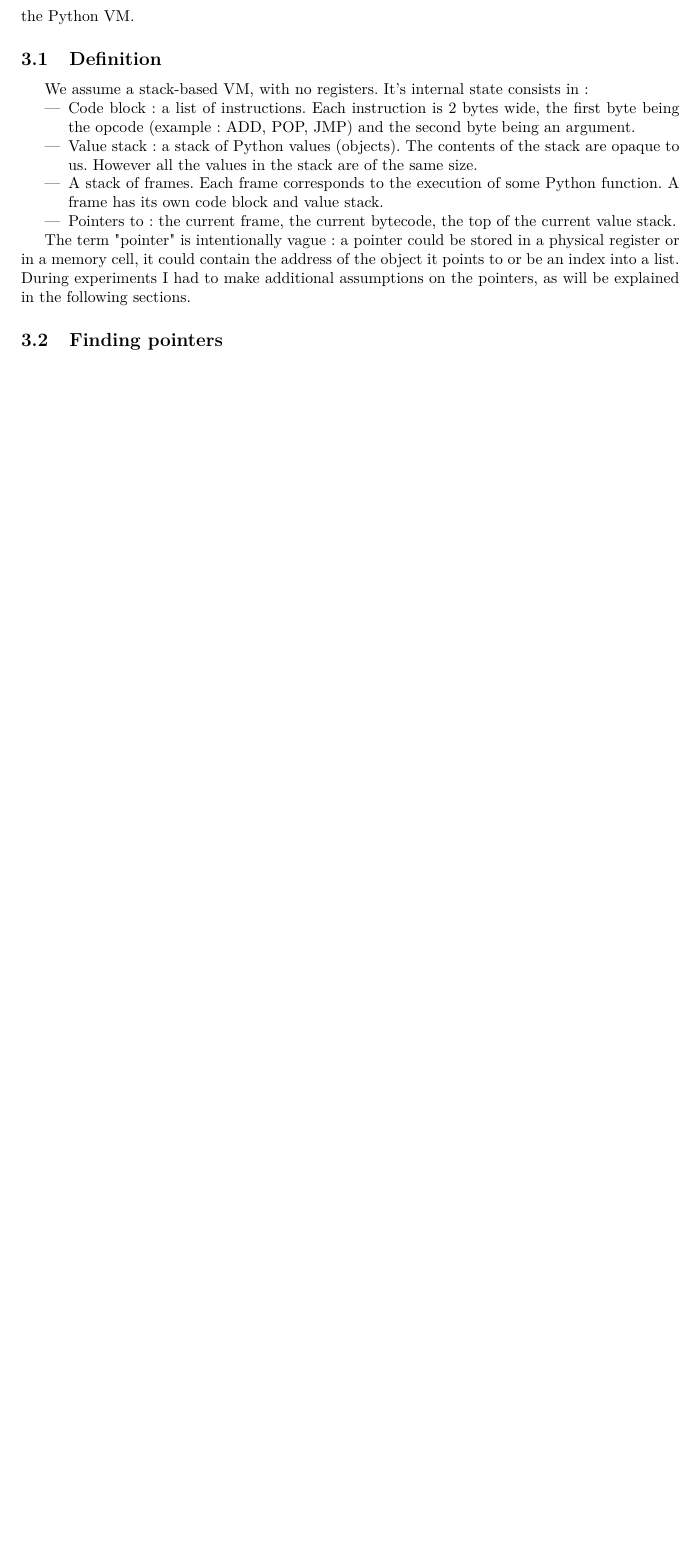
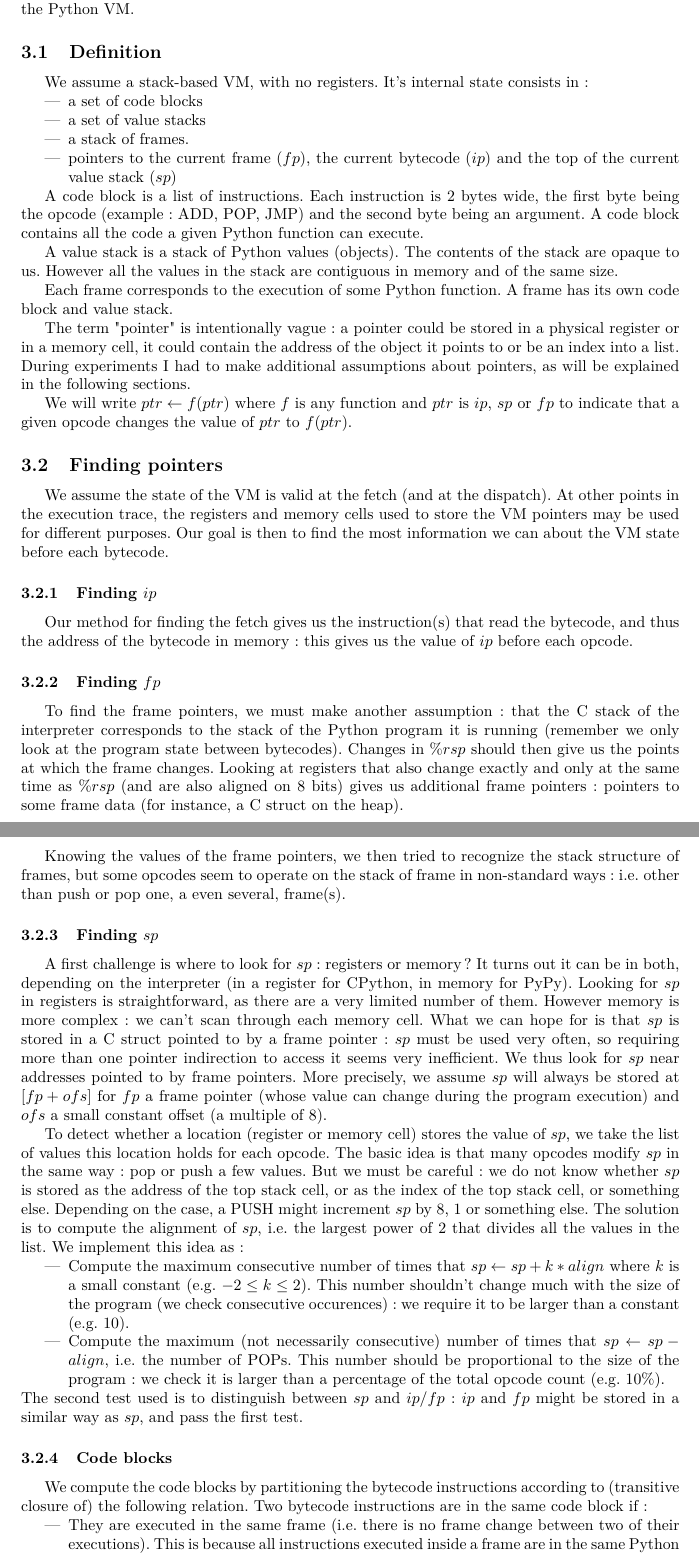
Before and after one commit to MathisBD/ReversePy, a LaTeX document (article/document.tex): part of page 4 of 4 before the commit and two parts of pages 4 and 5 of 5 after it, the two joined at a grey line, cut so that both start at the same text, the shorter picture padded with empty space. Compiled offline with pdfLaTeX.

Commit message:
article : section on the VM model

```diff
--- a/article/document.tex
+++ b/article/document.tex
@@ -6,8 +6,9 @@
 \usepackage{babel}
 \usepackage{graphicx}
 \usepackage{amsmath,amssymb,amsfonts,amsthm,geometry,verbatim,enumerate,float}
-
-
+\usepackage{tikz}
+\usetikzlibrary{shapes.multipart}
+\usetikzlibrary{arrows.meta}
 
 
 
@@ -176,37 +183,59 @@ Once we have found the fetch, it is easy to find the bytecode : we simply get th
 \section{Abstract VM model}
 
 Before we can continue the analysis any further, we give ourselves an abstract VM model. While the previous section didn't assume much about the VM, this model follows more closely the Python VM.
-
 \subsection{Definition}
 
 We assume a stack-based VM, with no registers. It's internal state consists in :
 \begin{itemize}
-	\item Code block : a list of instructions. Each instruction is 2 bytes wide, the first byte being the opcode (example : ADD, POP, JMP) and the second byte being an argument.
-	\item Value stack : a stack of Python values (objects). The contents of the stack are opaque to us. However all the values in the stack are of the same size.
-	\item A stack of frames. Each frame corresponds to the execution of some Python function. A frame has its own code block and value stack.
-	\item Pointers to : the current frame, the current bytecode, the top of the current value stack.
+	\item a set of code blocks
+	\item a set of value stacks
+	\item a stack of frames.
+	\item pointers to the current frame ($fp$), the current bytecode ($ip$) and the top of the current value stack ($sp$)
 \end{itemize}
 
-The term "pointer" is intentionally vague : a pointer could be stored in a physical register or in a memory cell, it could contain the address of the object it points to or be an index into a list. During experiments I had to make additional assumptions on the pointers, as will be explained in the following sections.
+A code block is a list of instructions. Each instruction is 2 bytes wide, the first byte being the opcode (example : ADD, POP, JMP) and the second byte being an argument. A code block contains all the code a given Python function can execute.
+
+A value stack is a stack of Python values (objects). The contents of the stack are opaque to us. However all the values in the stack are contiguous in memory and of the same size.
+
+Each frame corresponds to the execution of some Python function. A frame has its own code block and value stack.
+
+The term "pointer" is intentionally vague : a pointer could be stored in a physical register or in a memory cell, it could contain the address of the object it points to or be an index into a list. During experiments I had to make additional assumptions about pointers, as will be explained in the following sections.
+
+We will write $ptr \leftarrow f(ptr)$ where $f$ is any function and $ptr$ is $ip$, $sp$ or $fp$ to indicate that a given opcode changes the value of $ptr$ to $f(ptr)$.
 
 \subsection{Finding pointers}
 
-% values : only at the fetch/decode
+We assume the state of the VM is valid at the fetch (and at the dispatch). At other points in the execution trace, the registers and memory cells used to store the VM pointers may be used for different purposes. Our goal is then to find the most information we can about the VM state before each bytecode.
 
-% goal : find the value of ip and sp
+\subsubsection{Finding $ip$}
 
-% ip : easy
-% code blocks
+Our method for finding the fetch gives us the instruction(s) that read the bytecode, and thus the address of the bytecode in memory : this gives us the value of $ip$ before each opcode.
 
+\subsubsection{Finding $fp$}
 
-% frame changes : esp
-% frame pointers : in registers
+To find the frame pointers, we must make another assumption : that the C stack of the interpreter corresponds to the stack of the Python program it is running (remember we only look at the program state between bytecodes). Changes in $\%rsp$ should then give us the points at which the frame changes. Looking at registers that also change exactly and only at the same time as $\%rsp$ (and are also aligned on 8 bits) gives us additional frame pointers : pointers to some frame data (for instance, a C struct on the heap).
 
-% sp :
-% properties
-% looking in registers
-% looking at [fp + ofs]
+% todo : expand on this
+Knowing the values of the frame pointers, we then tried to recognize the stack structure of frames, but some opcodes seem to operate on the stack of frame in non-standard ways : i.e. other than push or pop one, a even several, frame(s).
 
+\subsubsection{Finding $sp$}
+
+A first challenge is where to look for $sp$ : registers or memory ? It turns out it can be in both, depending on the interpreter (in a register for CPython, in memory for PyPy). Looking for $sp$ in registers is straightforward, as there are a very limited number of them. However memory is more complex : we can't scan through each memory cell. What we can hope for is that $sp$ is stored in a C struct pointed to by a frame pointer : $sp$ must be used very often, so requiring more than one pointer indirection to access it seems very inefficient. We thus look for $sp$ near addresses pointed to by frame pointers.  More precisely, we assume $sp$ will always be stored at $[fp + ofs]$ for $fp$ a frame pointer (whose value can change during the program execution) and $ofs$ a small constant offset (a multiple of 8).
+
+To detect whether a location (register or memory cell) stores the value of $sp$, we take the list of values this location holds for each opcode. The basic idea is that many opcodes modify $sp$ in the same way : pop or push a few values. But we must be careful : we do not know whether $sp$ is stored as the address of the top stack cell, or as the index of the top stack cell, or something else. Depending on the case, a PUSH might increment $sp$ by $8$, $1$ or something else. The solution is to compute the alignment of $sp$, i.e. the largest power of $2$ that divides all the values in the list. We implement this idea as :
+\begin{itemize}
+	\item Compute the maximum consecutive number of times that $sp \leftarrow sp + k*align$ where $k$ is a small constant (e.g. $-2 \leq k \leq 2$). This number shouldn't change much with the size of the program (we check consecutive occurences) : we require it to be larger than a constant (e.g. $10$).
+	\item Compute the maximum (not necessarily consecutive) number of times that $sp \leftarrow sp - align$, i.e. the number of POPs. This number should be proportional to the size of the program : we check it is larger than a percentage of the total opcode count (e.g. $10\%$).
+\end{itemize}
+The second test used is to distinguish between $sp$ and $ip$/$fp$: $ip$ and $fp$ might be stored in a similar way as $sp$, and pass the first test.
+
+\subsubsection{Code blocks}
+
+We compute the code blocks by partitioning the bytecode instructions according to (transitive closure of) the following relation. Two bytecode instructions are in the same code block if :
+\begin{itemize}
+	\item They are executed in the same frame (i.e. there is no frame change between two of their executions). This is because all instructions executed inside a frame are in the same Python function.
+	\item They are close in memory. This is because different code blocks are likely to be far apart in memory. % todo : why ?
+\end{itemize}
 
 
 
```
Also changed, not shown: article/document.pdf, article/document.tex (16 more changed lines), 3 other files.
